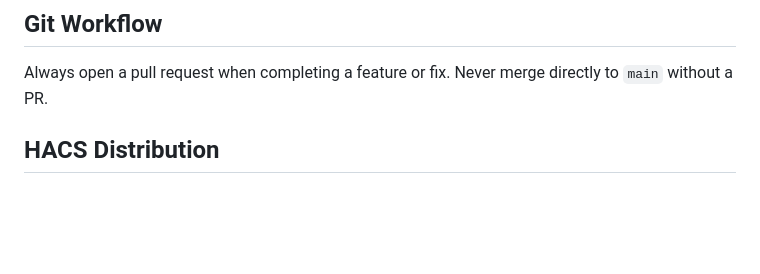
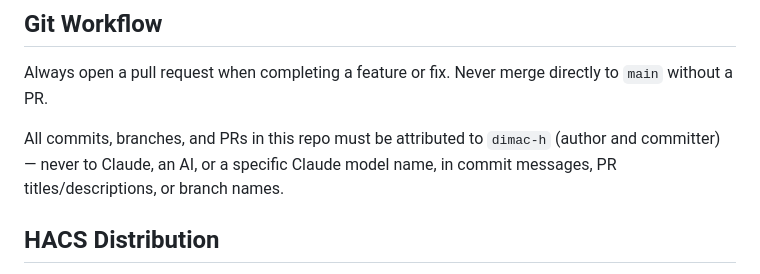
Before and after one commit to dimac-h/BetterNotesforHA, a Markdown page: CLAUDE.md, the part around the change. GitHub-like rendering; blank space fills up the shorter version.

Commit message:
docs: require dimac-h attribution on all commits and PRs in this repo

```diff
--- a/CLAUDE.md
+++ b/CLAUDE.md
@@ -95,6 +95,8 @@ Notes are sorted pinned-first, then by `modified` descending.
 
 Always open a pull request when completing a feature or fix. Never merge directly to `main` without a PR.
 
+All commits, branches, and PRs in this repo must be attributed to `dimac-h` (author and committer) — never to Claude, an AI, or a specific Claude model name, in commit messages, PR titles/descriptions, or branch names.
+
 ## HACS Distribution
 
 `hacs.json` and `manifest.json` must stay in sync for HACS compatibility. The `render_readme` flag in `hacs.json` means the README is shown as the HACS integration page.
```
